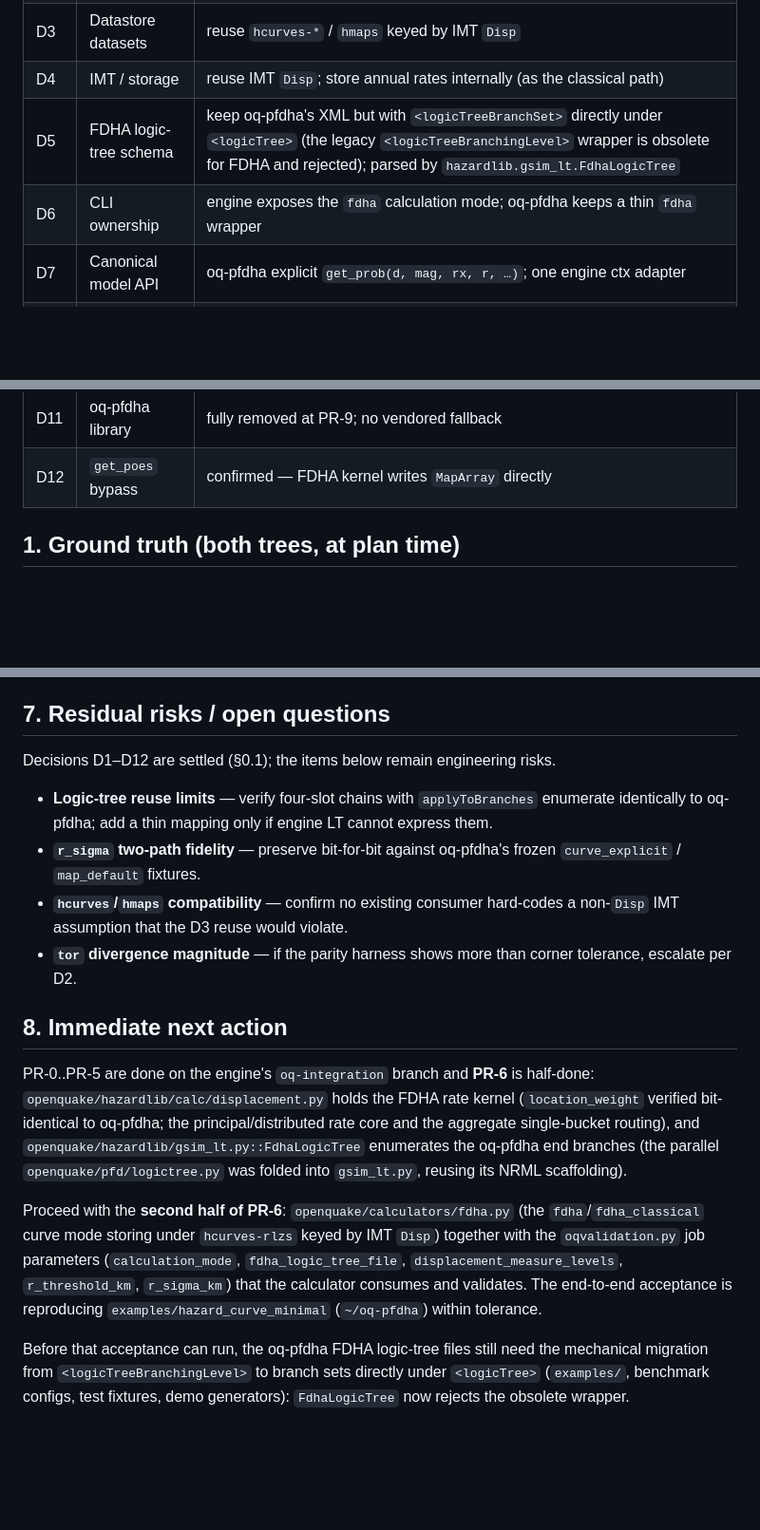
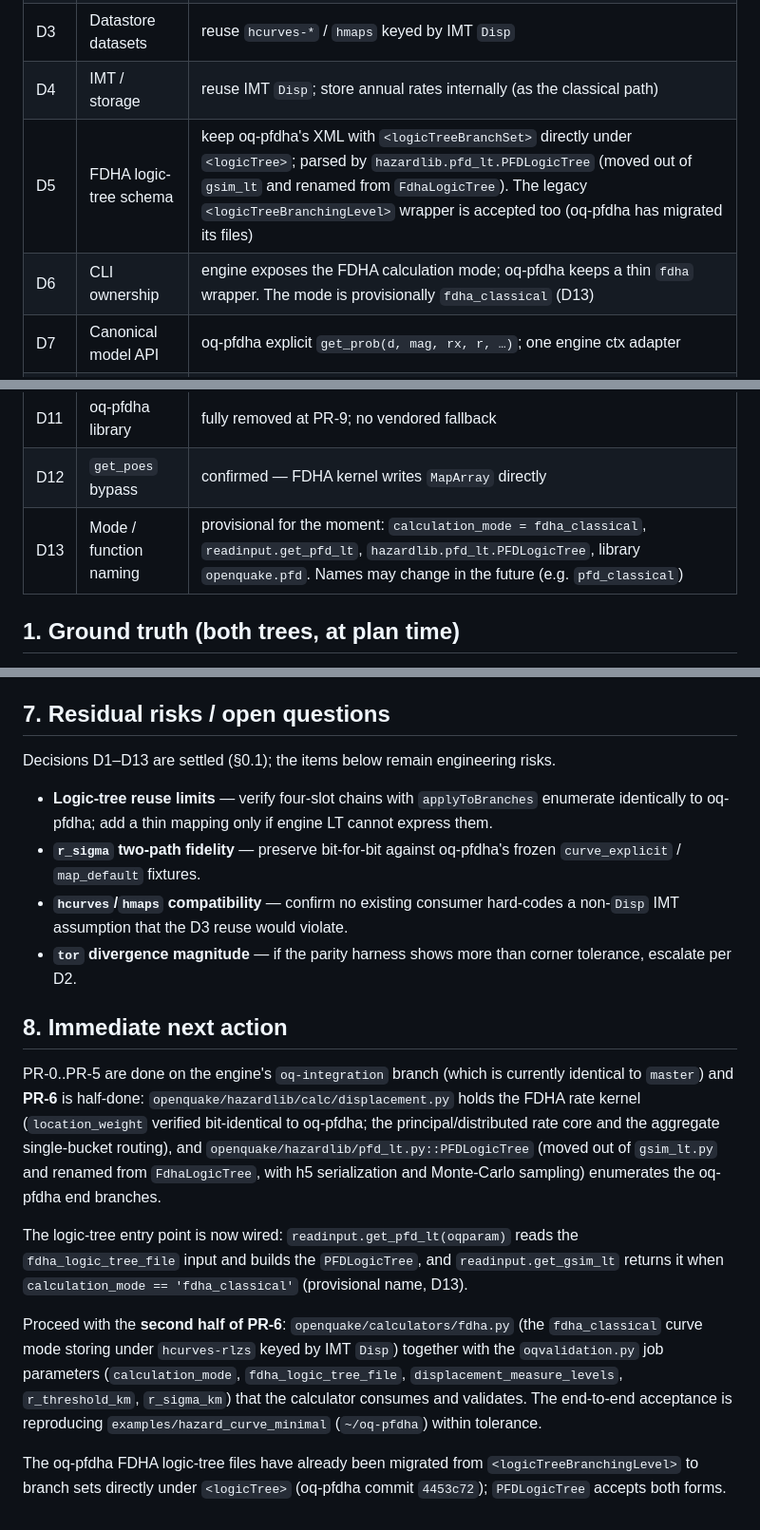
Before and after one commit to vup1120/oq-pfdha, a Markdown page: docs/EngineIntegration.md, 3 parts joined by grey strips. Shown at 95% size. Rendered like a GitHub page; blank space fills up the shorter version.

Commit message:
Added readinput.get_pfd_lt

```diff
--- a/docs/EngineIntegration.md
+++ b/docs/EngineIntegration.md
@@ -46,14 +46,15 @@ All decisions below are confirmed and are implemented by the PRs as written.
 | D2 | Trace geometry source | engine `surface.tor` only; no retained original trace unless parity forces it |
 | D3 | Datastore datasets | reuse `hcurves-*` / `hmaps` keyed by IMT `Disp` |
 | D4 | IMT / storage | reuse IMT `Disp`; store annual rates internally (as the classical path) |
-| D5 | FDHA logic-tree schema | keep oq-pfdha's XML but with `<logicTreeBranchSet>` directly under `<logicTree>` (the legacy `<logicTreeBranchingLevel>` wrapper is obsolete for FDHA and rejected); parsed by `hazardlib.gsim_lt.FdhaLogicTree` |
-| D6 | CLI ownership | engine exposes the `fdha` calculation mode; oq-pfdha keeps a thin `fdha` wrapper |
+| D5 | FDHA logic-tree schema | keep oq-pfdha's XML with `<logicTreeBranchSet>` directly under `<logicTree>`; parsed by `hazardlib.pfd_lt.PFDLogicTree` (moved out of `gsim_lt` and renamed from `FdhaLogicTree`). The legacy `<logicTreeBranchingLevel>` wrapper is accepted too (oq-pfdha has migrated its files) |
+| D6 | CLI ownership | engine exposes the FDHA calculation mode; oq-pfdha keeps a thin `fdha` wrapper. The mode is provisionally `fdha_classical` (D13) |
 | D7 | Canonical model API | oq-pfdha explicit `get_prob(d, mag, rx, r, …)`; one engine ctx adapter |
 | D8 | Numeric parity | 1e-12 rel. on rates for identical geometry; documented tolerance where `tor` differs |
 | D9 | Site/grid builder | shared helper in hazardlib/commonlib |
 | D10 | Output buckets | keep `principal`/`distributed` components + aggregate single-bucket routing |
 | D11 | oq-pfdha library | fully removed at PR-9; no vendored fallback |
 | D12 | `get_poes` bypass | confirmed — FDHA kernel writes `MapArray` directly |
+| D13 | Mode / function naming | provisional for the moment: `calculation_mode = fdha_classical`, `readinput.get_pfd_lt`, `hazardlib.pfd_lt.PFDLogicTree`, library `openquake.pfd`. Names may change in the future (e.g. `pfd_classical`) |
 
 ## 1. Ground truth (both trees, at plan time)
 
@@ -249,7 +250,7 @@ Reused engine layers (no duplication allowed):
 
 ## 7. Residual risks / open questions
 
-Decisions D1–D12 are settled (§0.1); the items below remain engineering risks.
+Decisions D1–D13 are settled (§0.1); the items below remain engineering risks.
 
 - **Logic-tree reuse limits** — verify four-slot chains with `applyToBranches`
   enumerate identically to oq-pfdha; add a thin mapping only if engine LT
@@ -263,23 +264,28 @@ Decisions D1–D12 are settled (§0.1); the items below remain engineering risks
 
 ## 8. Immediate next action
 
-PR-0..PR-5 are done on the engine's `oq-integration` branch and **PR-6** is
-half-done: `openquake/hazardlib/calc/displacement.py` holds the FDHA rate
-kernel (`location_weight` verified bit-identical to oq-pfdha; the
+PR-0..PR-5 are done on the engine's `oq-integration` branch (which is
+currently identical to `master`) and **PR-6** is half-done:
+`openquake/hazardlib/calc/displacement.py` holds the FDHA rate kernel
+(`location_weight` verified bit-identical to oq-pfdha; the
 principal/distributed rate core and the aggregate single-bucket routing), and
-`openquake/hazardlib/gsim_lt.py::FdhaLogicTree` enumerates the oq-pfdha end
-branches (the parallel `openquake/pfd/logictree.py` was folded into
-`gsim_lt.py`, reusing its NRML scaffolding).
+`openquake/hazardlib/pfd_lt.py::PFDLogicTree` (moved out of `gsim_lt.py` and
+renamed from `FdhaLogicTree`, with h5 serialization and Monte-Carlo sampling)
+enumerates the oq-pfdha end branches.
+
+The logic-tree entry point is now wired: `readinput.get_pfd_lt(oqparam)` reads
+the `fdha_logic_tree_file` input and builds the `PFDLogicTree`, and
+`readinput.get_gsim_lt` returns it when
+`calculation_mode == 'fdha_classical'` (provisional name, D13).
 
 Proceed with the **second half of PR-6**: `openquake/calculators/fdha.py`
-(the `fdha`/`fdha_classical` curve mode storing under `hcurves-rlzs` keyed by
+(the `fdha_classical` curve mode storing under `hcurves-rlzs` keyed by
 IMT `Disp`) together with the `oqvalidation.py` job parameters
 (`calculation_mode`, `fdha_logic_tree_file`, `displacement_measure_levels`,
 `r_threshold_km`, `r_sigma_km`) that the calculator consumes and validates.
 The end-to-end acceptance is reproducing `examples/hazard_curve_minimal`
 (`~/oq-pfdha`) within tolerance.
 
-Before that acceptance can run, the oq-pfdha FDHA logic-tree files still need
-the mechanical migration from `<logicTreeBranchingLevel>` to branch sets
-directly under `<logicTree>` (`examples/`, benchmark configs, test fixtures,
-demo generators): `FdhaLogicTree` now rejects the obsolete wrapper.
+The oq-pfdha FDHA logic-tree files have already been migrated from
+`<logicTreeBranchingLevel>` to branch sets directly under `<logicTree>`
+(oq-pfdha commit `4453c72`); `PFDLogicTree` accepts both forms.
```
Also changed, not shown: other parts of docs/EngineIntegration.md (+2 -2 lines).
